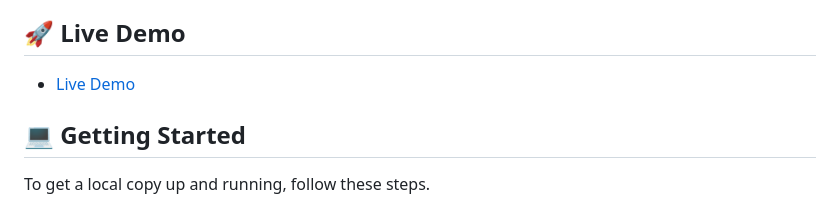
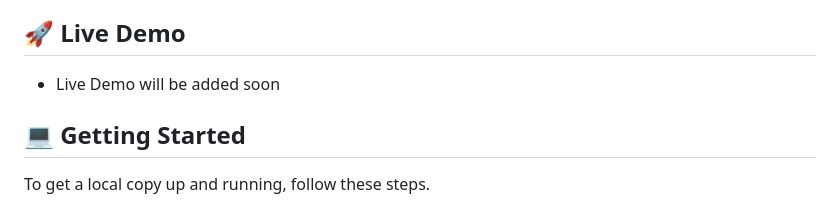
Before and after one commit to AbuTalha3/csp-js-module2, a Markdown page: README.md, the part around the change. Drawn GitHub-style.

Commit message:
Amended the README file

```diff
--- a/README.md
+++ b/README.md
@@ -62,7 +62,7 @@
 
 >
 
-- [Live Demo]()
+- Live Demo will be added soon
 
 <!-- GETTING STARTED -->
 
```
